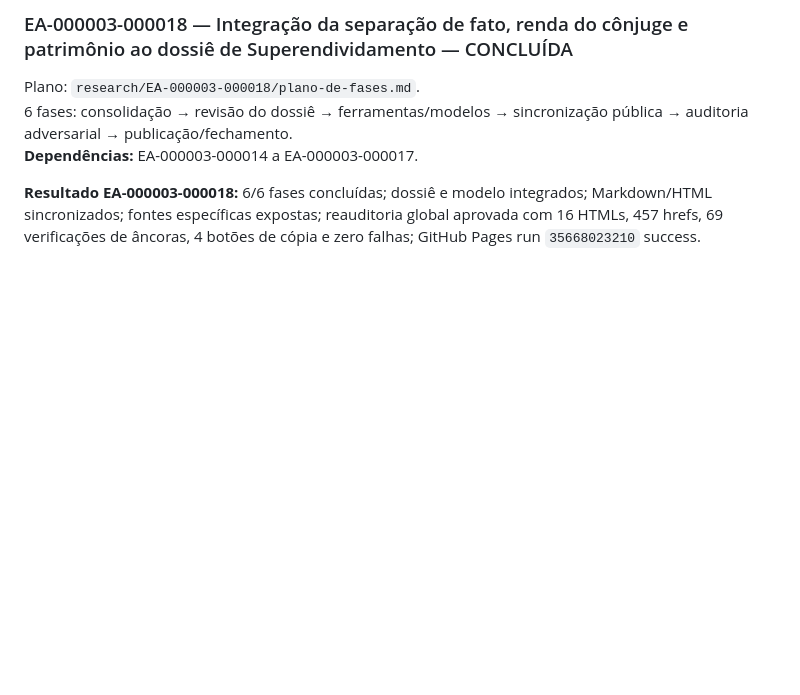
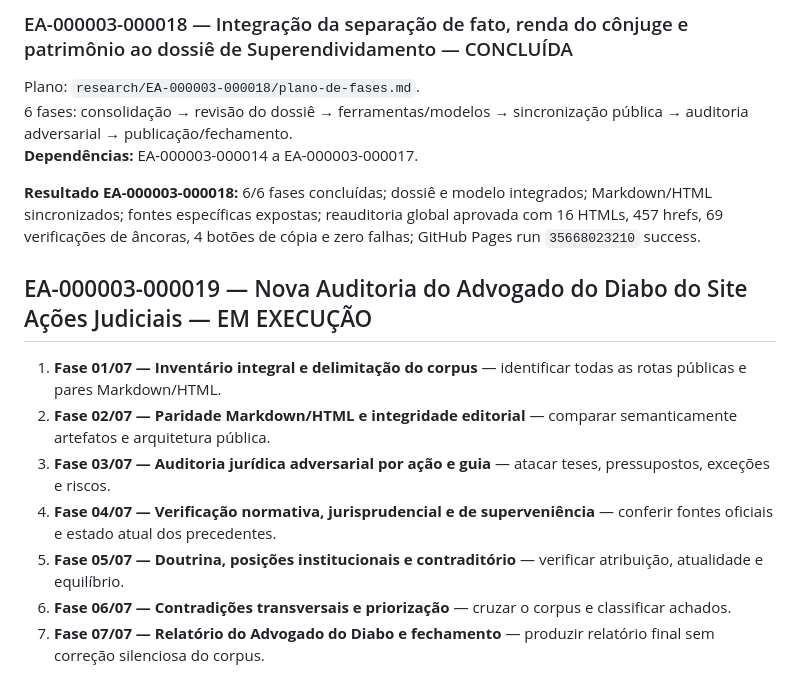
Before and after one commit to thiagoba2004/acoes-judiciais, a Markdown page: ROADMAP.md, the part around the change. Drawn GitHub-style; blank space fills up the shorter version.

Commit message:
docs: inclui EA19 no roadmap

```diff
--- a/ROADMAP.md
+++ b/ROADMAP.md
@@ -353,3 +353,13 @@ Plano: `research/EA-000003-000018/plano-de-fases.md`.
 **Dependências:** EA-000003-000014 a EA-000003-000017.
 
 **Resultado EA-000003-000018:** 6/6 fases concluídas; dossiê e modelo integrados; Markdown/HTML sincronizados; fontes específicas expostas; reauditoria global aprovada com 16 HTMLs, 457 hrefs, 69 verificações de âncoras, 4 botões de cópia e zero falhas; GitHub Pages run `35668023210` success.
+
+## EA-000003-000019 — Nova Auditoria do Advogado do Diabo do Site Ações Judiciais — EM EXECUÇÃO
+
+1. **Fase 01/07 — Inventário integral e delimitação do corpus** — identificar todas as rotas públicas e pares Markdown/HTML.
+2. **Fase 02/07 — Paridade Markdown/HTML e integridade editorial** — comparar semanticamente artefatos e arquitetura pública.
+3. **Fase 03/07 — Auditoria jurídica adversarial por ação e guia** — atacar teses, pressupostos, exceções e riscos.
+4. **Fase 04/07 — Verificação normativa, jurisprudencial e de superveniência** — conferir fontes oficiais e estado atual dos precedentes.
+5. **Fase 05/07 — Doutrina, posições institucionais e contraditório** — verificar atribuição, atualidade e equilíbrio.
+6. **Fase 06/07 — Contradições transversais e priorização** — cruzar o corpus e classificar achados.
+7. **Fase 07/07 — Relatório do Advogado do Diabo e fechamento** — produzir relatório final sem correção silenciosa do corpus.
```
